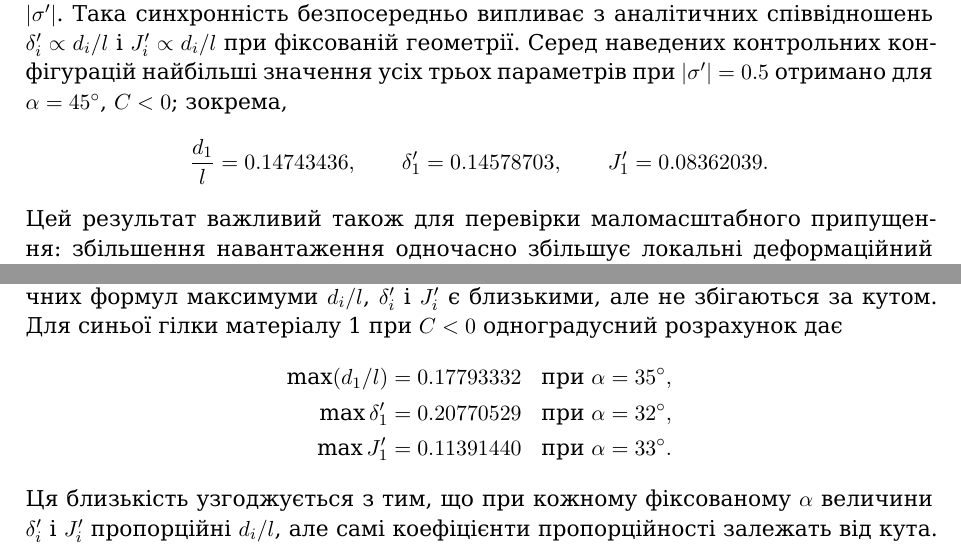
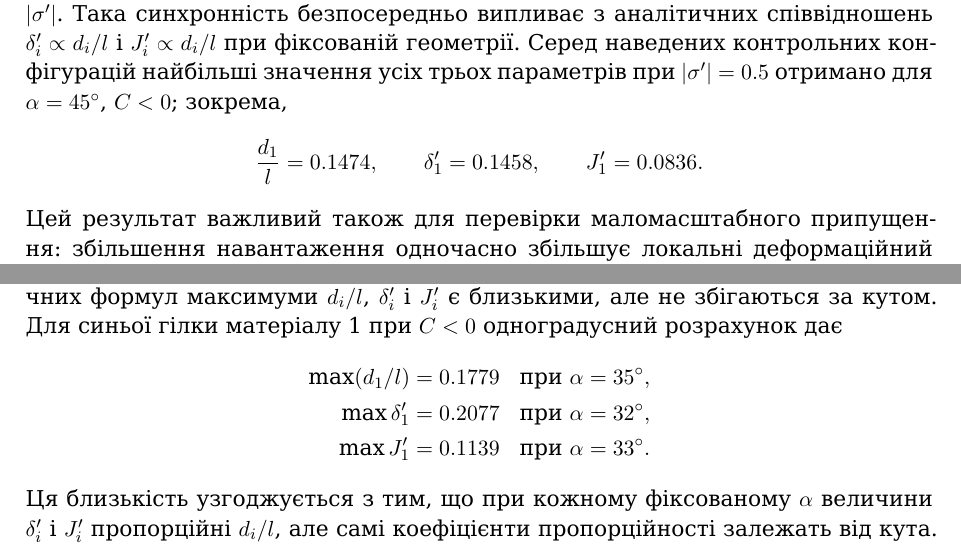
Before and after one commit to mfs9697/Dudyk, a LaTeX paper (manuscript/latex/main.tex, which reads manuscript/latex/sections/04_numerical_results.tex): two parts of pages 14 and 15 of 25, joined at a grey line, cut so that both start at the same text. Compiled offline with XeLaTeX; a missing font is replaced by an installed copy or a similar font.

Commit message:
Round reported numerical values in Ukrainian manuscript

```diff
--- a/manuscript/latex/sections/04_numerical_results.tex
+++ b/manuscript/latex/sections/04_numerical_results.tex
@@ -86,9 +86,9 @@ $\delta_i'\propto d_i/l$ і $J_i'\propto d_i/l$ при фіксованій
 усіх трьох параметрів при $|\sigma'|=0.5$ отримано для
 $\alpha=45^\circ$, $C<0$; зокрема,
 \begin{equation*}
-  \frac{d_1}{l}=0.14743436,\qquad
-  \delta_1'=0.14578703,\qquad
-  J_1'=0.08362039.
+  \frac{d_1}{l}=0.1474,\qquad
+  \delta_1'=0.1458,\qquad
+  J_1'=0.0836.
 \end{equation*}
 Цей результат важливий також для перевірки маломасштабного припущення:
 збільшення навантаження одночасно збільшує локальні деформаційний та
@@ -140,9 +140,9 @@ $\alpha$ при $\sigma'=\pm0.5$. Показано лише фізично до
 одноградусний розрахунок дає
 \begin{equation*}
 \begin{aligned}
-  \max(d_1/l)&=0.17793332 &&\text{при }\alpha=35^\circ,\\
-  \max\delta_1'&=0.20770529 &&\text{при }\alpha=32^\circ,\\
-  \max J_1'&=0.11391440 &&\text{при }\alpha=33^\circ.
+  \max(d_1/l)&=0.1779 &&\text{при }\alpha=35^\circ,\\
+  \max\delta_1'&=0.2077 &&\text{при }\alpha=32^\circ,\\
+  \max J_1'&=0.1139 &&\text{при }\alpha=33^\circ.
 \end{aligned}
 \end{equation*}
 Ця близькість узгоджується з тим, що при кожному фіксованому $\alpha$
```
Also changed, not shown: manuscript/latex/sections/04_numerical_results.tex (4 more changed lines).
